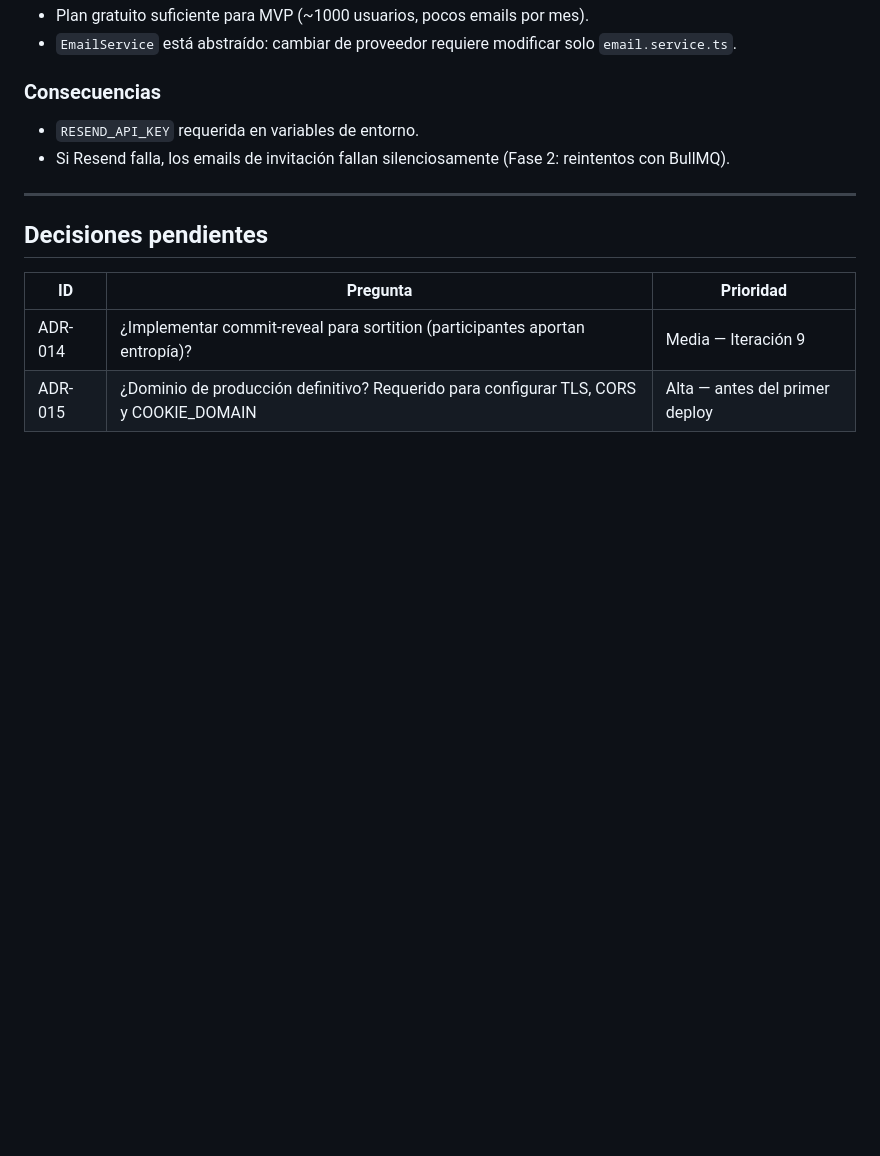
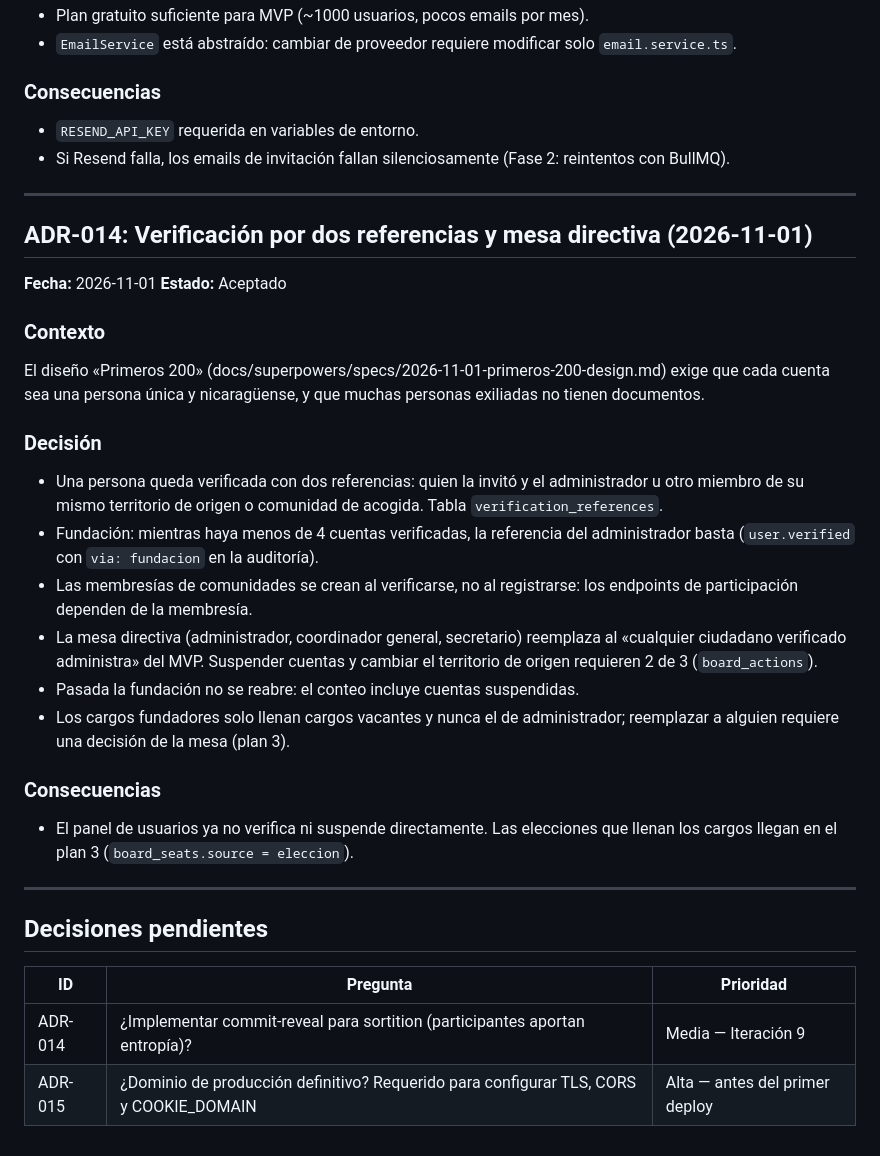
Before and after one commit to Nicaragua2018/decide-nicaragua, a Markdown page: docs/DECISIONS.md, the part around the change. Rendered like a GitHub page; blank space fills up the shorter version.

Commit message:
Docs: ADR de verificación por dos referencias y mesa directiva
Co-Authored-By: Claude Opus 5.5 <noreply@anthropic.com>

```diff
--- a/docs/DECISIONS.md
+++ b/docs/DECISIONS.md
@@ -344,6 +344,27 @@ Usar **Resend** como proveedor de email transaccional.
 
 ---
 
+## ADR-014: Verificación por dos referencias y mesa directiva (2026-11-01)
+
+**Fecha:** 2026-11-01
+**Estado:** Aceptado
+
+### Contexto
+El diseño «Primeros 200» (docs/superpowers/specs/2026-11-01-primeros-200-design.md) exige que cada cuenta sea una persona única y nicaragüense, y que muchas personas exiliadas no tienen documentos.
+
+### Decisión
+- Una persona queda verificada con dos referencias: quien la invitó y el administrador u otro miembro de su mismo territorio de origen o comunidad de acogida. Tabla `verification_references`.
+- Fundación: mientras haya menos de 4 cuentas verificadas, la referencia del administrador basta (`user.verified` con `via: fundacion` en la auditoría).
+- Las membresías de comunidades se crean al verificarse, no al registrarse: los endpoints de participación dependen de la membresía.
+- La mesa directiva (administrador, coordinador general, secretario) reemplaza al «cualquier ciudadano verificado administra» del MVP. Suspender cuentas y cambiar el territorio de origen requieren 2 de 3 (`board_actions`).
+- Pasada la fundación no se reabre: el conteo incluye cuentas suspendidas.
+- Los cargos fundadores solo llenan cargos vacantes y nunca el de administrador; reemplazar a alguien requiere una decisión de la mesa (plan 3).
+
+### Consecuencias
+- El panel de usuarios ya no verifica ni suspende directamente. Las elecciones que llenan los cargos llegan en el plan 3 (`board_seats.source = eleccion`).
+
+---
+
 ## Decisiones pendientes
 
 | ID | Pregunta | Prioridad |
```
Also changed, not shown: docs/ROADMAP.md (+16 -0 lines).
